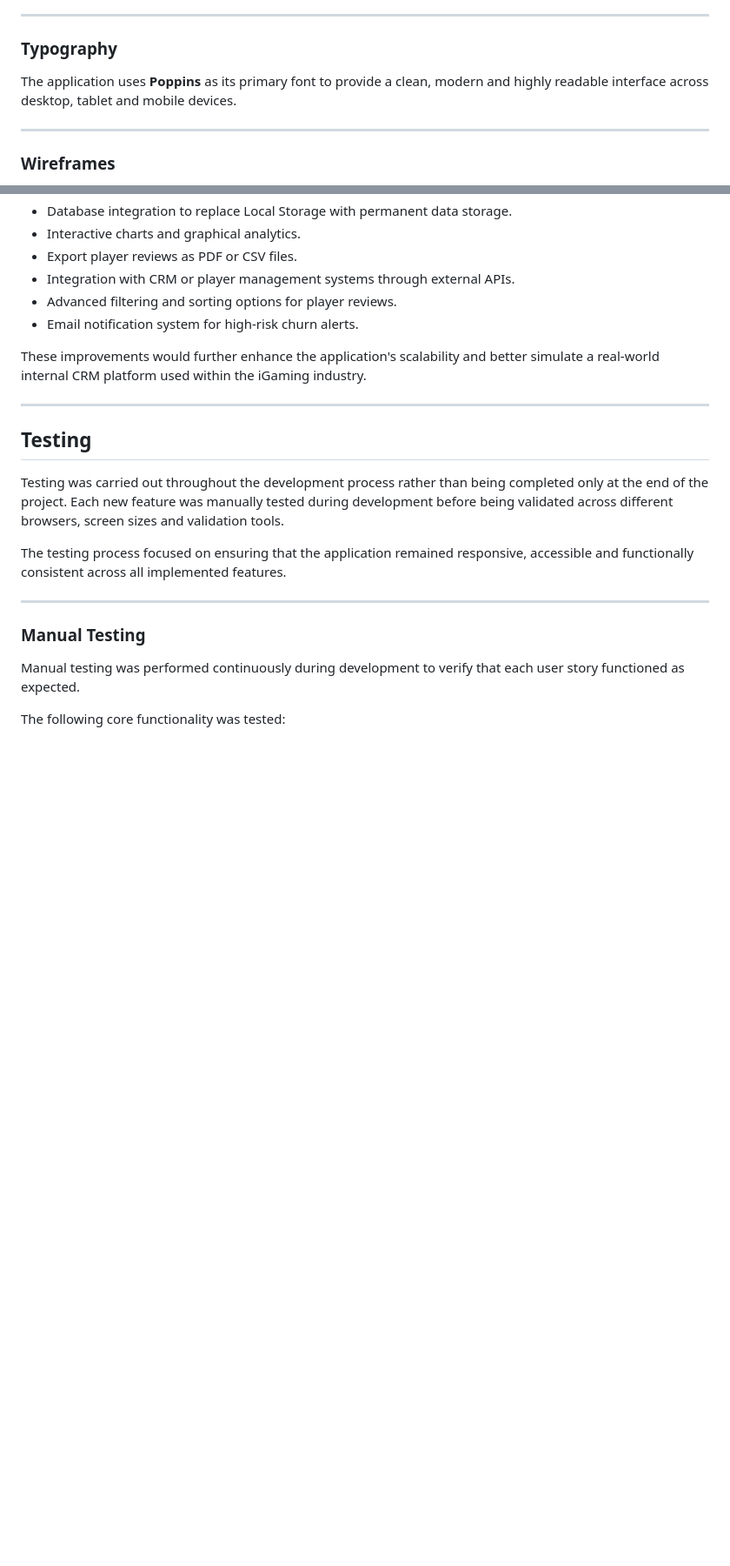
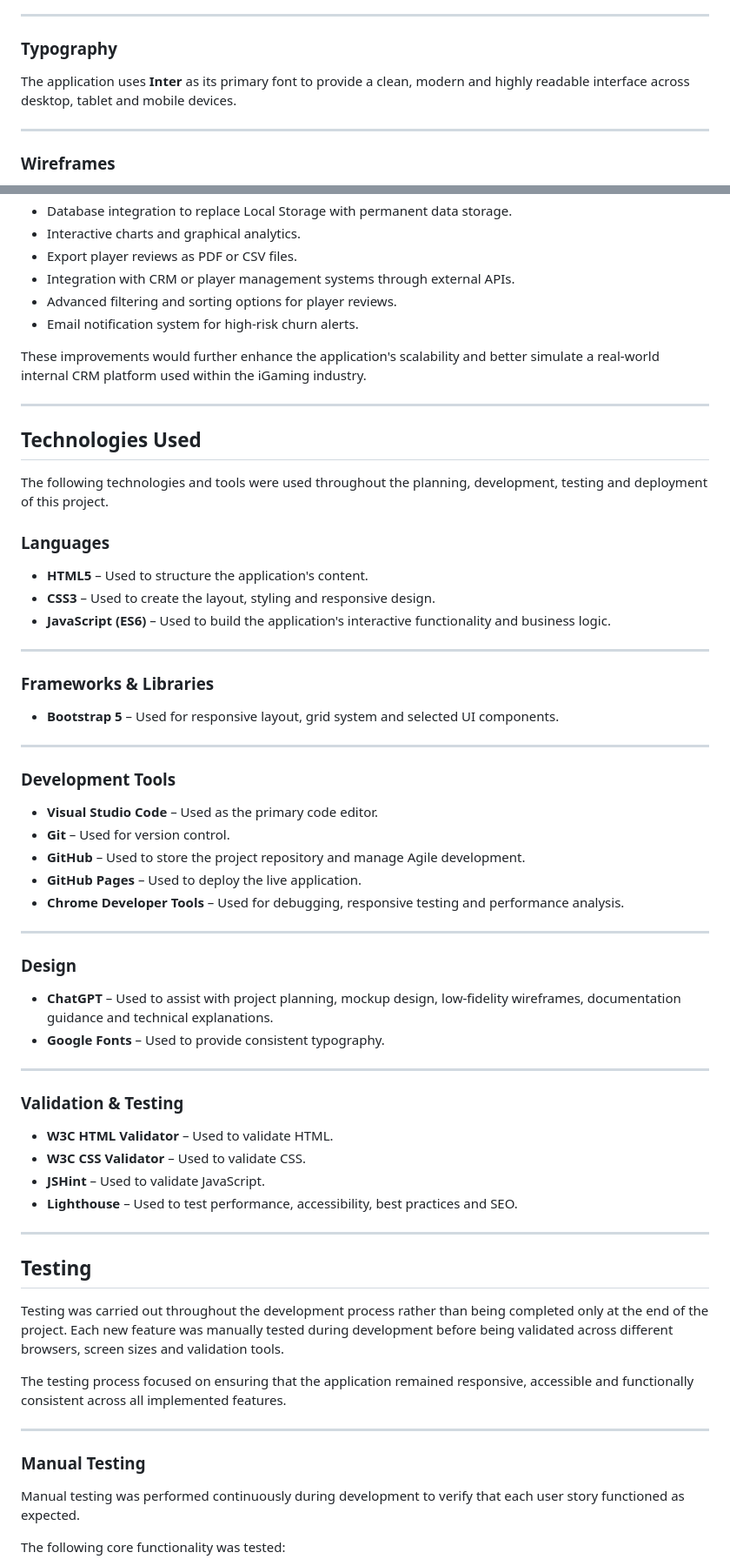
Before and after one commit to Azhdakurt/vipulse, a Markdown page: README.md, 2 parts joined by grey strips. Shown at 87% size. GitHub-like rendering; blank space fills up the shorter version.

Commit message:
refine README documentation

```diff
--- a/README.md
+++ b/README.md
@@ -120,7 +120,7 @@ Accent colours were used consistently throughout the application to highlight:
 
 ### Typography
 
-The application uses **Poppins** as its primary font to provide a clean, modern and highly readable interface across desktop, tablet and mobile devices.
+The application uses **Inter** as its primary font to provide a clean, modern and highly readable interface across desktop, tablet and mobile devices.
 
 ---
 
@@ -425,6 +425,50 @@ These improvements would further enhance the application's scalability and bette
 
 ---
 
+## Technologies Used
+
+The following technologies and tools were used throughout the planning, development, testing and deployment of this project.
+
+### Languages
+
+- **HTML5** – Used to structure the application's content.
+- **CSS3** – Used to create the layout, styling and responsive design.
+- **JavaScript (ES6)** – Used to build the application's interactive functionality and business logic.
+
+---
+
+### Frameworks & Libraries
+
+- **Bootstrap 5** – Used for responsive layout, grid system and selected UI components.
+
+---
+
+### Development Tools
+
+- **Visual Studio Code** – Used as the primary code editor.
+- **Git** – Used for version control.
+- **GitHub** – Used to store the project repository and manage Agile development.
+- **GitHub Pages** – Used to deploy the live application.
+- **Chrome Developer Tools** – Used for debugging, responsive testing and performance analysis.
+
+---
+
+### Design
+
+- **ChatGPT** – Used to assist with project planning, mockup design, low-fidelity wireframes, documentation guidance and technical explanations.
+- **Google Fonts** – Used to provide consistent typography.
+
+---
+
+### Validation & Testing
+
+- **W3C HTML Validator** – Used to validate HTML.
+- **W3C CSS Validator** – Used to validate CSS.
+- **JSHint** – Used to validate JavaScript.
+- **Lighthouse** – Used to test performance, accessibility, best practices and SEO.
+
+---
+
 ## Testing
 
 Testing was carried out throughout the development process rather than being completed only at the end of the project. Each new feature was manually tested during development before being validated across different browsers, screen sizes and validation tools.
```
Also changed, not shown: other parts of README.md (+14 -14 lines).
